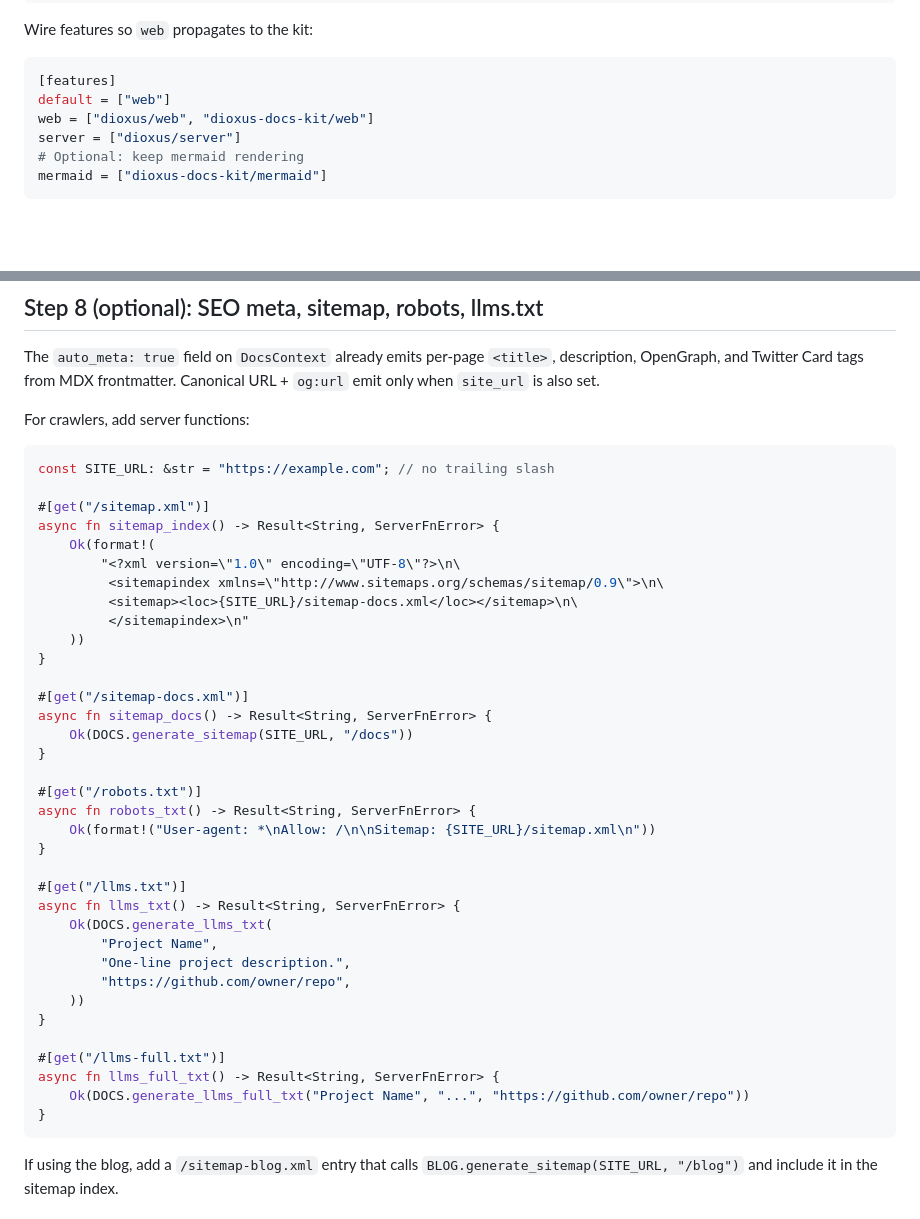
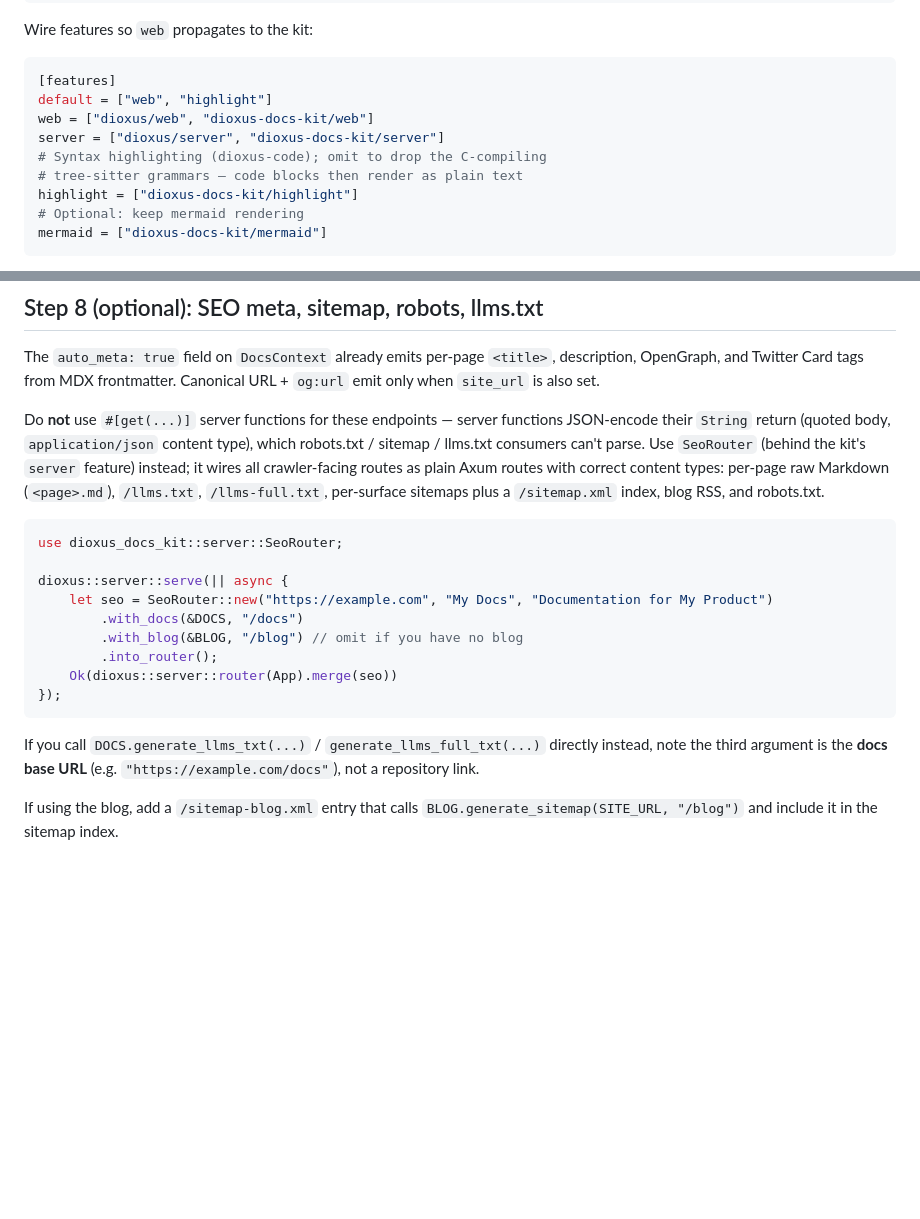
Before and after one commit to hauju/dioxus-docs-kit, a Markdown page: skills/dioxus-docs-kit-integration/SKILL.md, 2 parts joined by grey strips. Rendered like a GitHub page; blank space fills up the shorter version.

````diff
--- a/skills/dioxus-docs-kit-integration/SKILL.md
+++ b/skills/dioxus-docs-kit-integration/SKILL.md
@@ -47,9 +47,12 @@ Wire features so `web` propagates to the kit:
 
 ```toml
 [features]
-default = ["web"]
+default = ["web", "highlight"]
 web = ["dioxus/web", "dioxus-docs-kit/web"]
-server = ["dioxus/server"]
+server = ["dioxus/server", "dioxus-docs-kit/server"]
+# Syntax highlighting (dioxus-code); omit to drop the C-compiling
+# tree-sitter grammars — code blocks then render as plain text
+highlight = ["dioxus-docs-kit/highlight"]
 # Optional: keep mermaid rendering
 mermaid = ["dioxus-docs-kit/mermaid"]
 ```
@@ -362,45 +365,29 @@ The `auto_meta: true` field on `DocsContext` already emits per-page `<title>`,
 description, OpenGraph, and Twitter Card tags from MDX frontmatter. Canonical
 URL + `og:url` emit only when `site_url` is also set.
 
-For crawlers, add server functions:
+Do **not** use `#[get(...)]` server functions for these endpoints — server
+functions JSON-encode their `String` return (quoted body, `application/json`
+content type), which robots.txt / sitemap / llms.txt consumers can't parse.
+Use `SeoRouter` (behind the kit's `server` feature) instead; it wires all
+crawler-facing routes as plain Axum routes with correct content types:
+per-page raw Markdown (`<page>.md`), `/llms.txt`, `/llms-full.txt`,
+per-surface sitemaps plus a `/sitemap.xml` index, blog RSS, and robots.txt.
 
 ```rust
-const SITE_URL: &str = "https://example.com"; // no trailing slash
+use dioxus_docs_kit::server::SeoRouter;
 
-#[get("/sitemap.xml")]
-async fn sitemap_index() -> Result<String, ServerFnError> {
-    Ok(format!(
-        "<?xml version=\"1.0\" encoding=\"UTF-8\"?>\n\
-         <sitemapindex xmlns=\"http://www.sitemaps.org/schemas/sitemap/0.9\">\n\
-         <sitemap><loc>{SITE_URL}/sitemap-docs.xml</loc></sitemap>\n\
-         </sitemapindex>\n"
-    ))
-}
+dioxus::server::serve(|| async {
+    let seo = SeoRouter::new("https://example.com", "My Docs", "Documentation for My Product")
+        .with_docs(&DOCS, "/docs")
+        .with_blog(&BLOG, "/blog") // omit if you have no blog
+        .into_router();
+    Ok(dioxus::server::router(App).merge(seo))
+});
+```
 
-#[get("/sitemap-docs.xml")]
-async fn sitemap_docs() -> Result<String, ServerFnError> {
-    Ok(DOCS.generate_sitemap(SITE_URL, "/docs"))
-}
-
-#[get("/robots.txt")]
-async fn robots_txt() -> Result<String, ServerFnError> {
-    Ok(format!("User-agent: *\nAllow: /\n\nSitemap: {SITE_URL}/sitemap.xml\n"))
-}
-
-#[get("/llms.txt")]
-async fn llms_txt() -> Result<String, ServerFnError> {
-    Ok(DOCS.generate_llms_txt(
-        "Project Name",
-        "One-line project description.",
-        "https://github.com/owner/repo",
-    ))
-}
-
-#[get("/llms-full.txt")]
-async fn llms_full_txt() -> Result<String, ServerFnError> {
-    Ok(DOCS.generate_llms_full_txt("Project Name", "...", "https://github.com/owner/repo"))
-}
-```
+If you call `DOCS.generate_llms_txt(...)` / `generate_llms_full_txt(...)`
+directly instead, note the third argument is the **docs base URL** (e.g.
+`"https://example.com/docs"`), not a repository link.
 
 If using the blog, add a `/sitemap-blog.xml` entry that calls
 `BLOG.generate_sitemap(SITE_URL, "/blog")` and include it in the sitemap
````
Also changed, not shown: CLAUDE.md (+2 -2 lines), README.md (+1 -1 lines).
